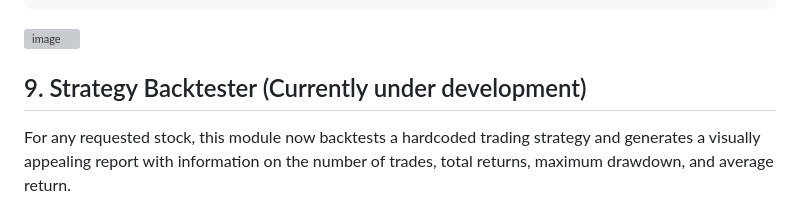
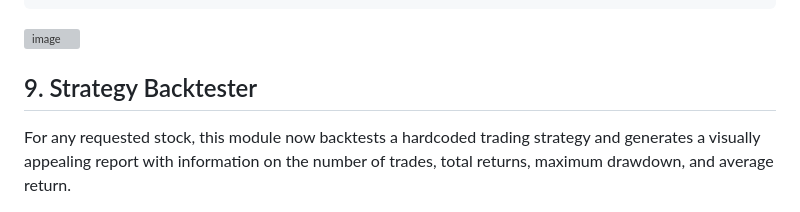
Before and after one commit to devfinwiz/Fin-Maestro-Web, a Markdown page: README.md, the part around one of its changes. Rendered like a GitHub page; grey boxes are pictures that could not be loaded.

````diff
--- a/README.md
+++ b/README.md
@@ -141,7 +141,7 @@ Output:
 ```
 ![image](https://user-images.githubusercontent.com/78873223/230771308-89dc07a6-5c72-4189-a426-230cf4a78c1f.png)
 
-## 9. Strategy Backtester (Currently under development)
+## 9. Strategy Backtester
 For any requested stock, this module now backtests a hardcoded trading strategy and generates a visually appealing report with information on the number of trades, total returns, maximum drawdown, and average return.
 ```
 Inputs:
````
Also changed, not shown: other parts of README.md (+4 -3 lines).
